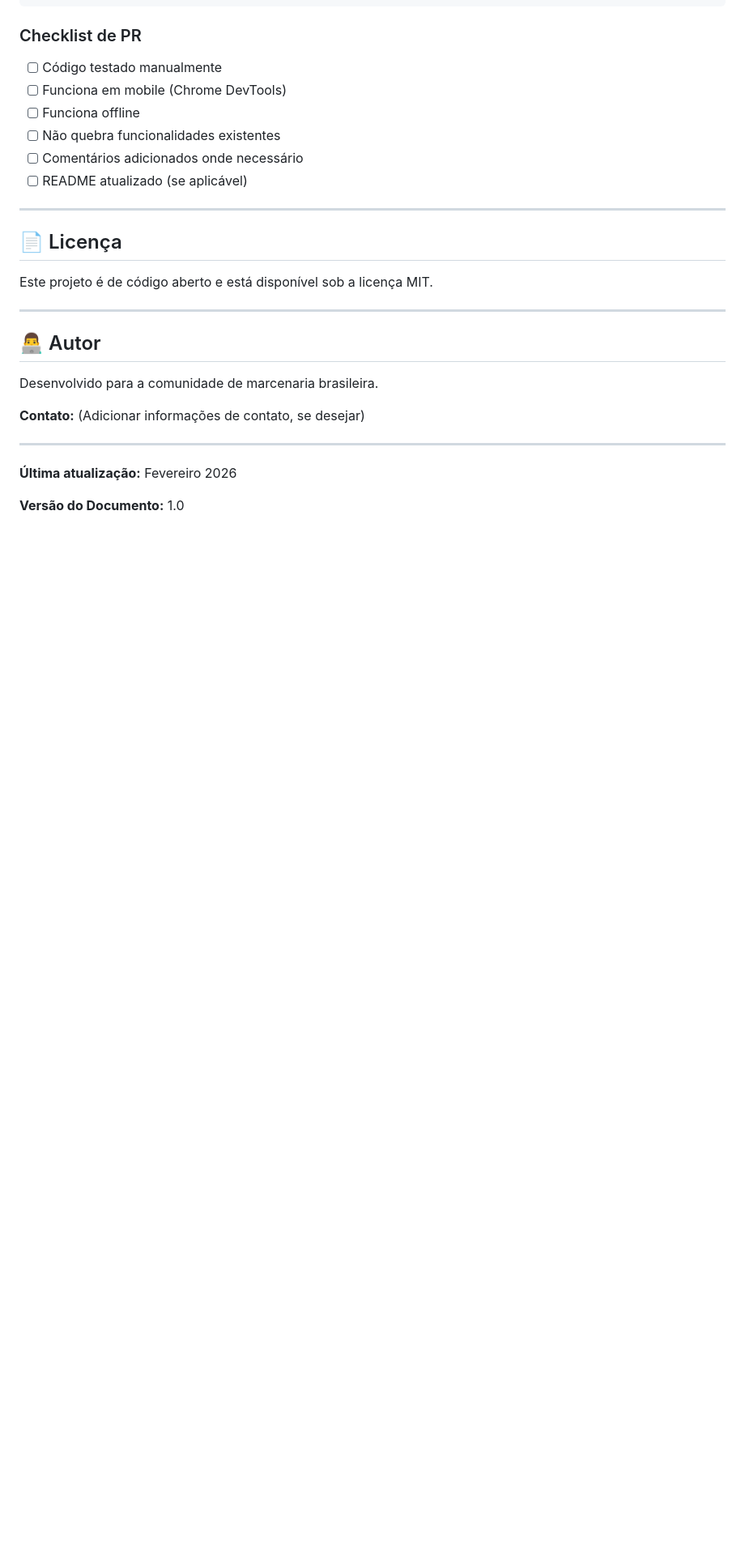
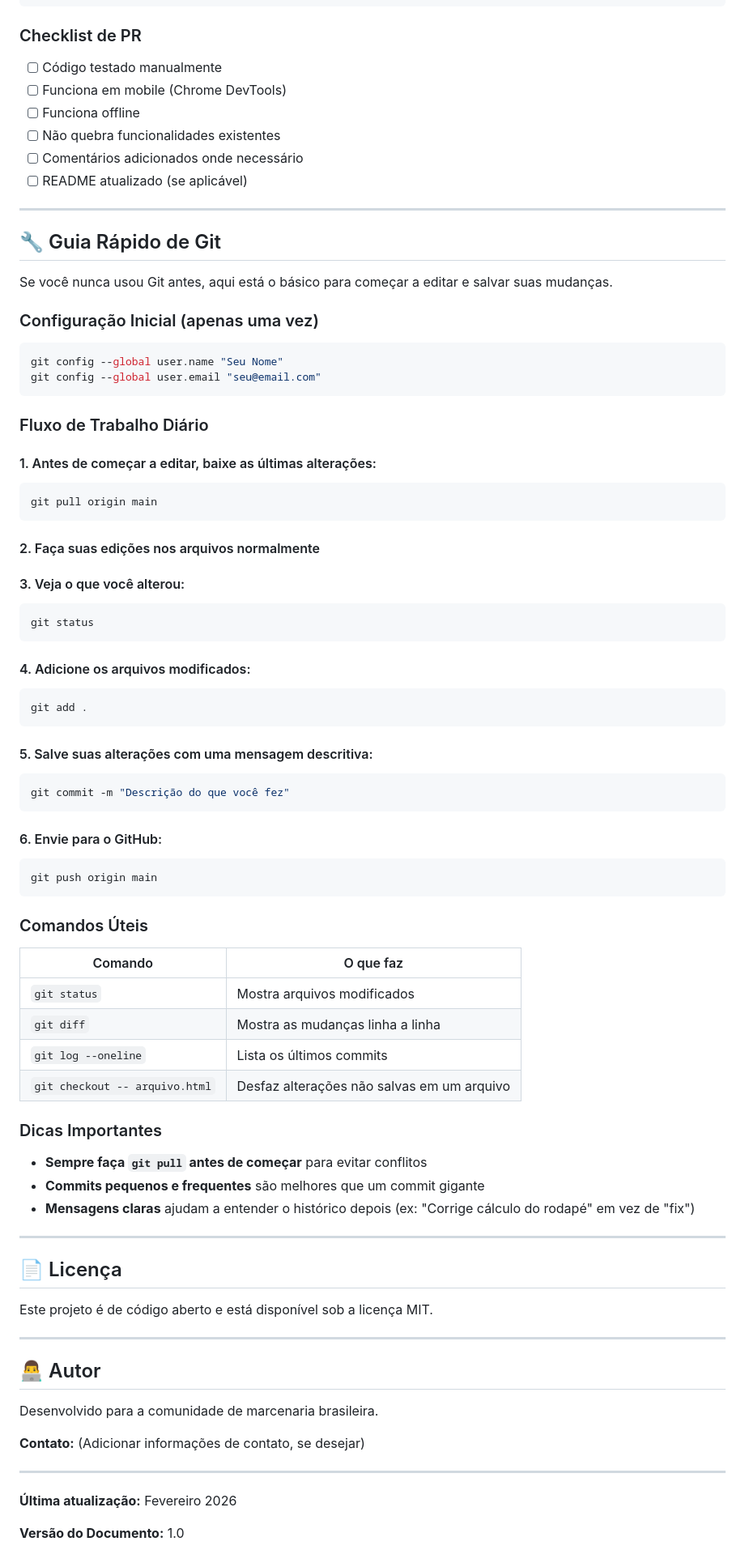
Before and after one commit to patrikvianadev/marcenaria-calc, a Markdown page: README.md, the part around the change. Shown at 81% size. Rendered like a GitHub page; blank space fills up the shorter version.

Commit message:
Adiciona guia rápido de Git no README técnico

````diff
--- a/README.md
+++ b/README.md
@@ -1225,6 +1225,63 @@ const OFFSET_PARAFUSO = 4;
 
 ---
 
+## 🔧 Guia Rápido de Git
+
+Se você nunca usou Git antes, aqui está o básico para começar a editar e salvar suas mudanças.
+
+### Configuração Inicial (apenas uma vez)
+
+```bash
+git config --global user.name "Seu Nome"
+git config --global user.email "seu@email.com"
+```
+
+### Fluxo de Trabalho Diário
+
+#### 1. Antes de começar a editar, baixe as últimas alterações:
+```bash
+git pull origin main
+```
+
+#### 2. Faça suas edições nos arquivos normalmente
+
+#### 3. Veja o que você alterou:
+```bash
+git status
+```
+
+#### 4. Adicione os arquivos modificados:
+```bash
+git add .
+```
+
+#### 5. Salve suas alterações com uma mensagem descritiva:
+```bash
+git commit -m "Descrição do que você fez"
+```
+
+#### 6. Envie para o GitHub:
+```bash
+git push origin main
+```
+
+### Comandos Úteis
+
+| Comando | O que faz |
+|---------|-----------|
+| `git status` | Mostra arquivos modificados |
+| `git diff` | Mostra as mudanças linha a linha |
+| `git log --oneline` | Lista os últimos commits |
+| `git checkout -- arquivo.html` | Desfaz alterações não salvas em um arquivo |
+
+### Dicas Importantes
+
+- **Sempre faça `git pull` antes de começar** para evitar conflitos
+- **Commits pequenos e frequentes** são melhores que um commit gigante
+- **Mensagens claras** ajudam a entender o histórico depois (ex: "Corrige cálculo do rodapé" em vez de "fix")
+
+---
+
 ## 📄 Licença
 
 Este projeto é de código aberto e está disponível sob a licença MIT.
````
